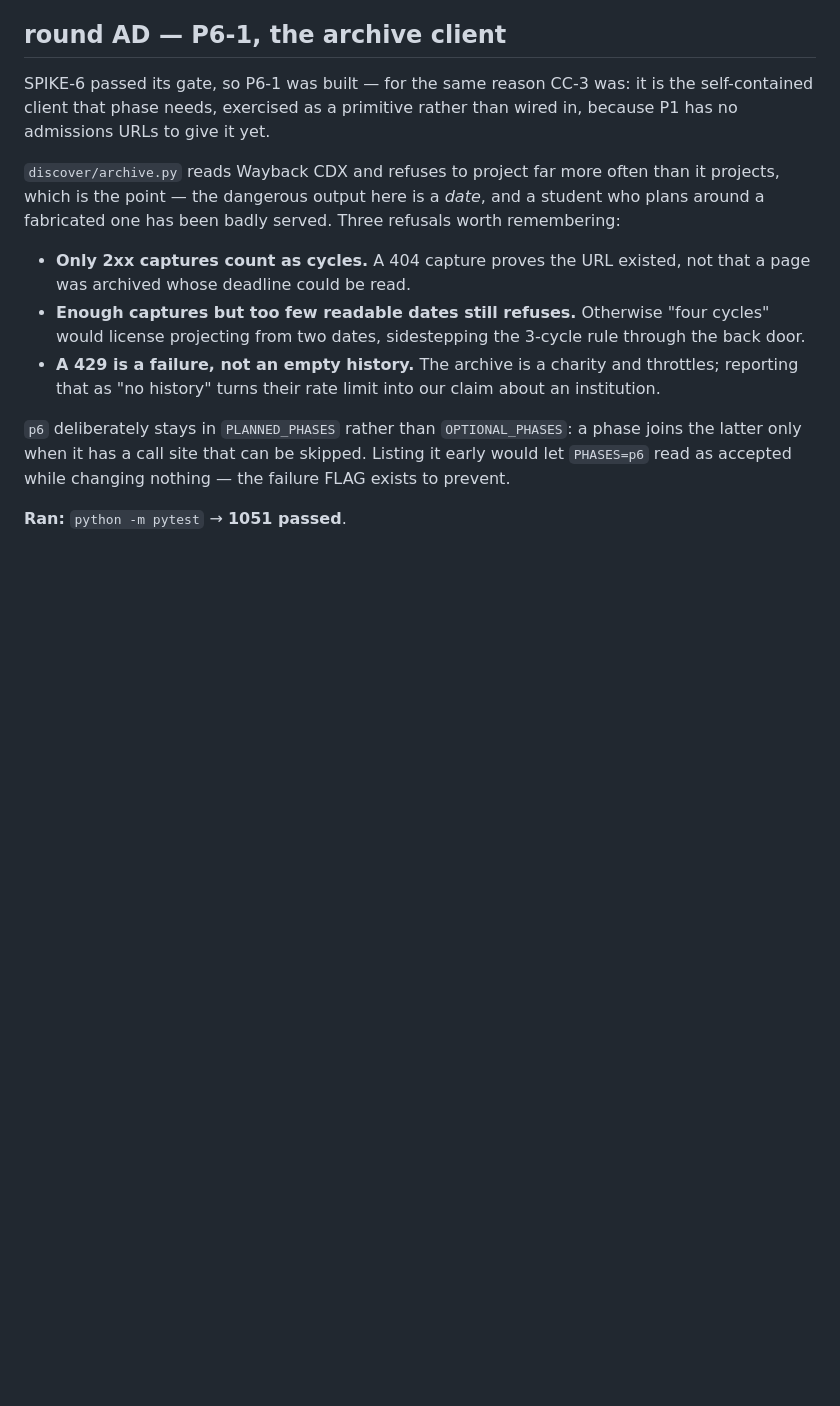
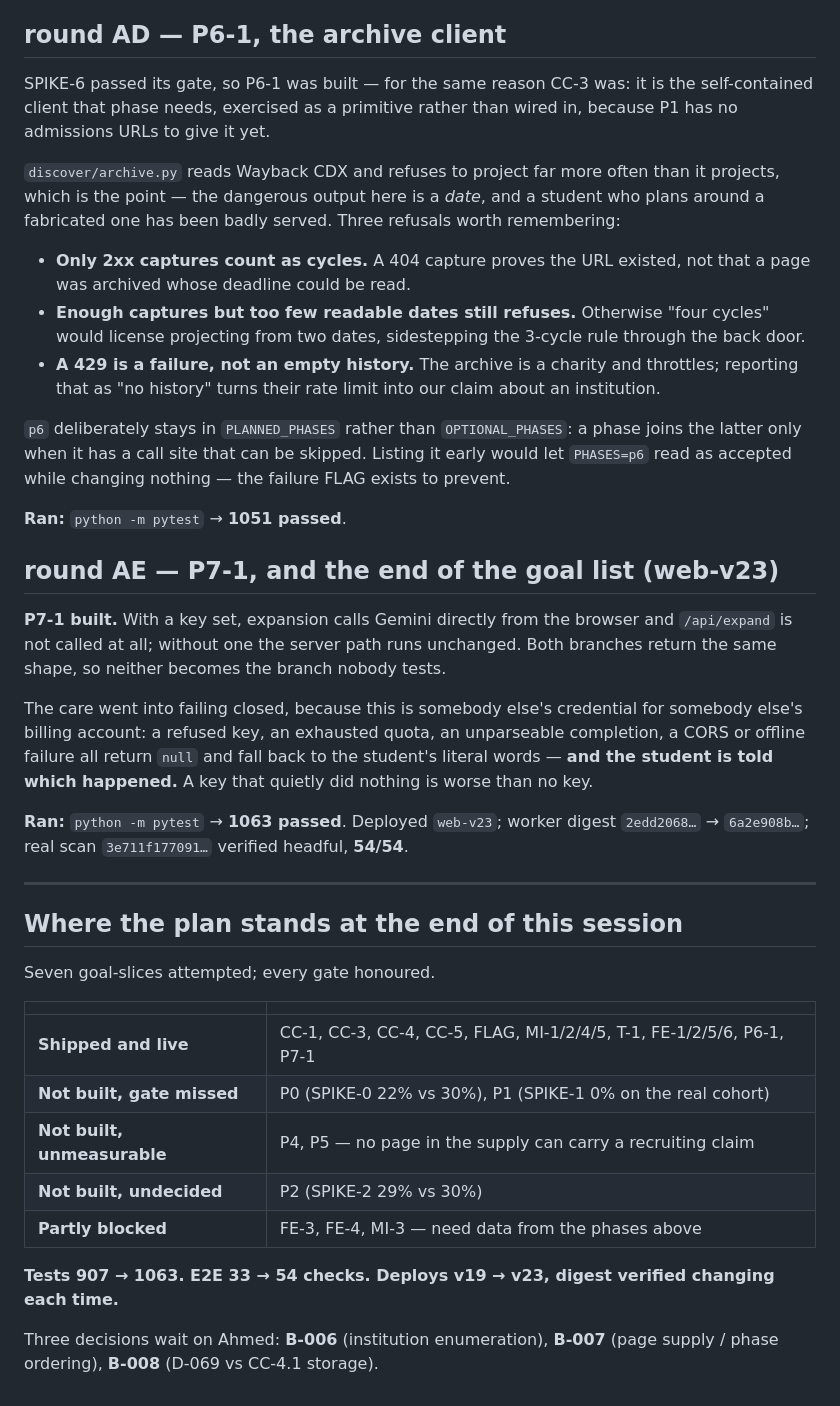
Before and after one commit to ahmedmahershaaban/supervisorly, a Markdown page: docs/BUILD_LOG.md, the part around the change. GitHub-like rendering; blank space fills up the shorter version.

Commit message:
Verify web-v23: P6-1 and P7-1 live, 54/54
Worker digest 2edd2068... -> 6a2e908b..., page identical to this tree, real scan
3e711f177091 driven headful at 54/54.

This closes the goal list. Every gate in GOALS.md was run and honoured: P0 and P1
stopped on missed spikes, P4/P5 stopped because their spike could not be measured at
all, P2 stopped undecided at 29% against a 30% gate, and P6/P7 were built because
SPIKE-6 passed.

Session: tests 907 -> 1063, e2e 33 -> 54 checks, deploys v19 -> v23 with the worker
image digest confirmed changing at every step.

```diff
--- a/docs/BUILD_LOG.md
+++ b/docs/BUILD_LOG.md
@@ -1504,3 +1504,37 @@ latter only when it has a call site that can be skipped. Listing it early would
 `PHASES=p6` read as accepted while changing nothing — the failure FLAG exists to prevent.
 
 **Ran:** `python -m pytest` → **1051 passed**.
+
+## round AE — P7-1, and the end of the goal list (web-v23)
+
+**P7-1 built.** With a key set, expansion calls Gemini directly from the browser and
+`/api/expand` is not called at all; without one the server path runs unchanged. Both branches
+return the same shape, so neither becomes the branch nobody tests.
+
+The care went into failing closed, because this is somebody else's credential for somebody
+else's billing account: a refused key, an exhausted quota, an unparseable completion, a CORS
+or offline failure all return `null` and fall back to the student's literal words — **and the
+student is told which happened.** A key that quietly did nothing is worse than no key.
+
+**Ran:** `python -m pytest` → **1063 passed**. Deployed `web-v23`; worker digest `2edd2068…` →
+`6a2e908b…`; real scan `3e711f177091…` verified headful, **54/54**.
+
+---
+
+## Where the plan stands at the end of this session
+
+Seven goal-slices attempted; every gate honoured.
+
+| | |
+|---|---|
+| **Shipped and live** | CC-1, CC-3, CC-4, CC-5, FLAG, MI-1/2/4/5, T-1, FE-1/2/5/6, P6-1, P7-1 |
+| **Not built, gate missed** | P0 (SPIKE-0 22% vs 30%), P1 (SPIKE-1 0% on the real cohort) |
+| **Not built, unmeasurable** | P4, P5 — no page in the supply can carry a recruiting claim |
+| **Not built, undecided** | P2 (SPIKE-2 29% vs 30%) |
+| **Partly blocked** | FE-3, FE-4, MI-3 — need data from the phases above |
+
+**Tests 907 → 1063. E2E 33 → 54 checks. Deploys v19 → v23, digest verified changing each
+time.**
+
+Three decisions wait on Ahmed: **B-006** (institution enumeration), **B-007** (page supply /
+phase ordering), **B-008** (D-069 vs CC-4.1 storage).
```
